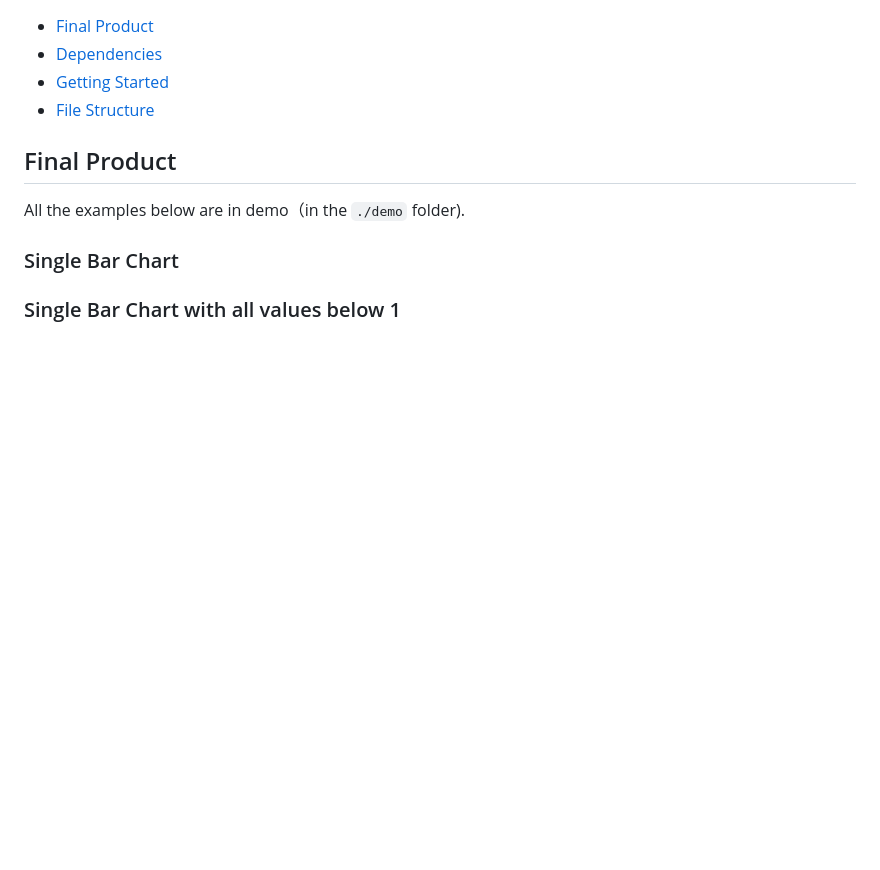
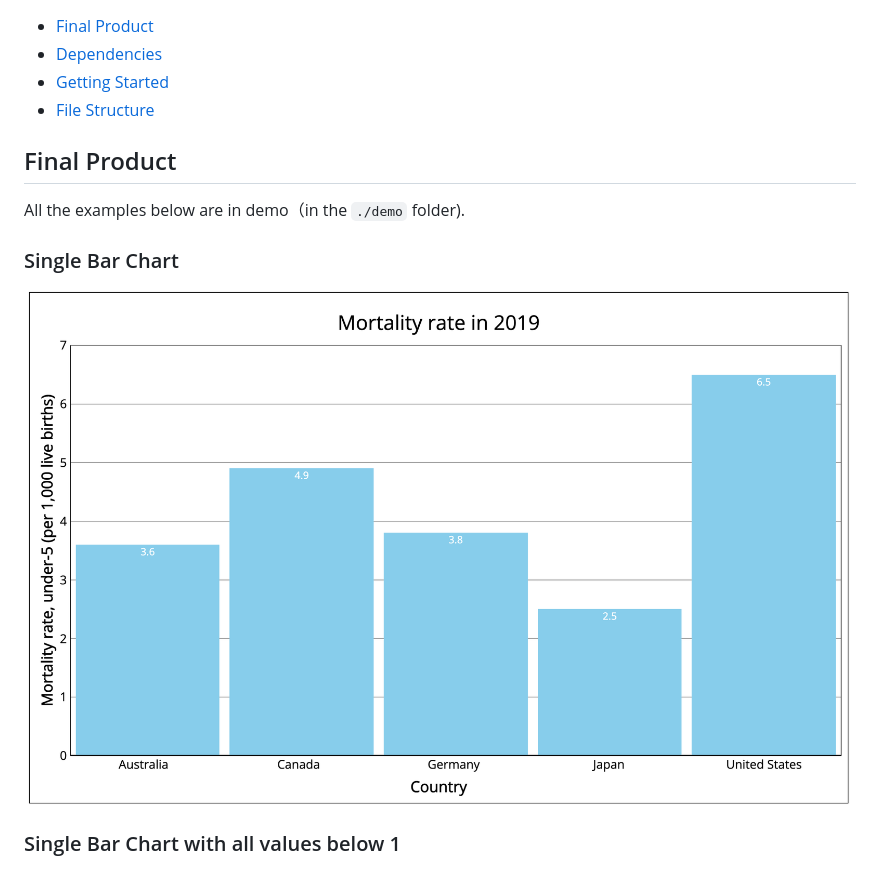
Before and after one commit to scc416/draw-bar-chart, a Markdown page: README.md, the part around the change. Drawn GitHub-style; pictures changed too: docs/single-bar-chart.png (added); blank space fills up the shorter version.

Commit message:
add image for single bar chart

```diff
--- a/README.md
+++ b/README.md
@@ -15,6 +15,8 @@ Some optional options include `tickInterval`, `barColour`, `barSpacing`, `showLe
 All the examples below are in demo（in the `./demo` folder).
 
 ### Single Bar Chart
+
+![single bar chart](./docs/single-bar-chart.png)
 
 ### Single Bar Chart with all values below 1
 
```
